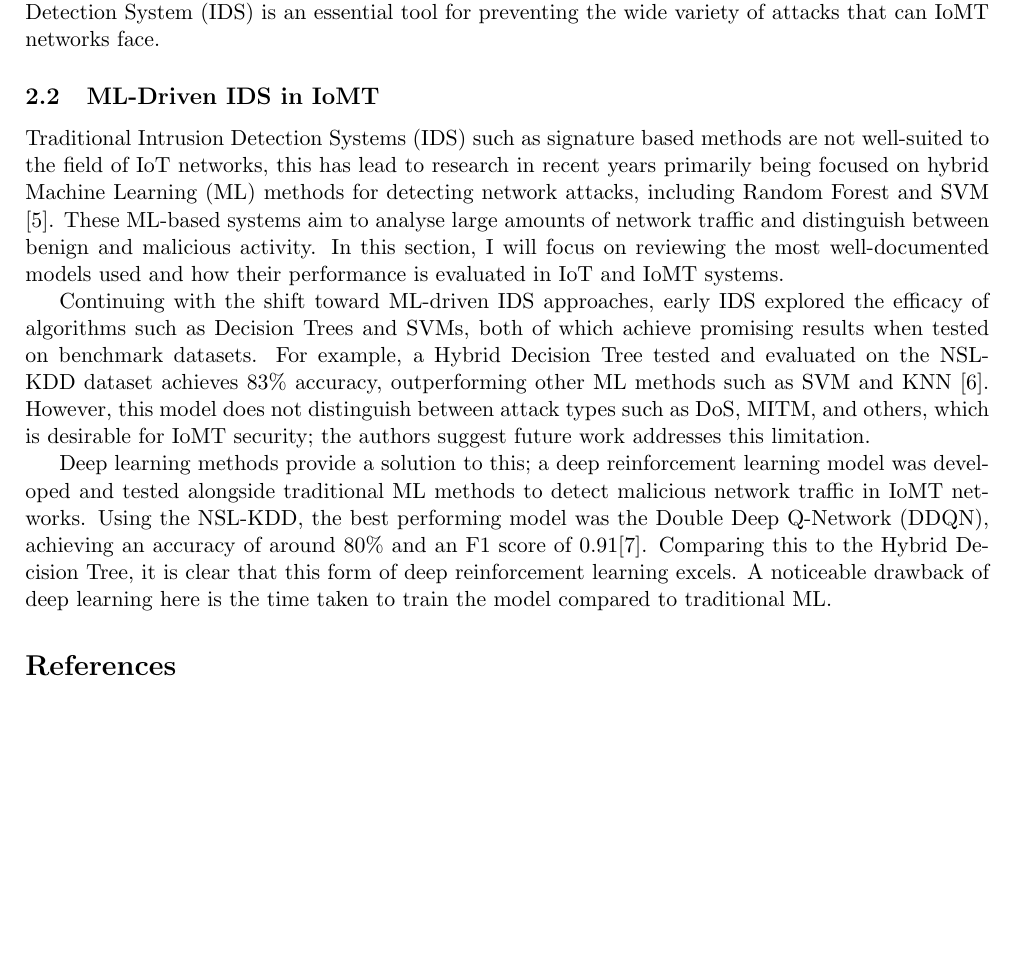
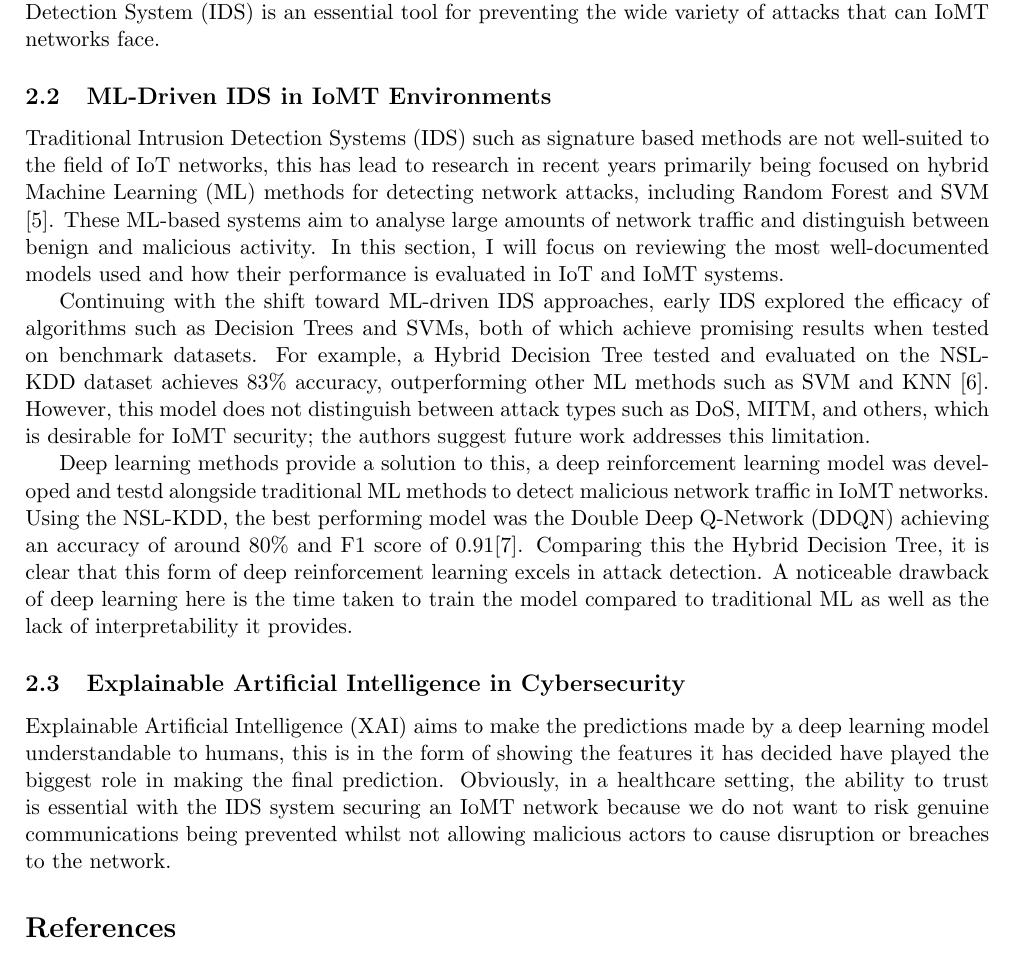
Before and after one commit to sssspppuud/Network-Intrusion-Detection-System-with-Explainable-Deep-Learning, a LaTeX document (Literature Review/main.tex): part of page 3 of 4, cut so that both start at the same text, the shorter picture padded with empty space. Compiled offline with pdfLaTeX.

Commit message:
Started XAI section of literature review

```diff
--- a/Literature Review/main.tex
+++ b/Literature Review/main.tex
@@ -102,13 +102,15 @@ Moving to the application layer, we find software vulnerabilities where cyber th
 
 The variety of areas that are vulnerable in these systems highlights the need for a more rigorous and trustworthy cybersecurity system to reduce the number of successful attacks. Effective Intrusion Detection System (IDS) is an essential tool for preventing the wide variety of attacks that can IoMT networks face.
 
-\subsection{ML-Driven IDS in IoMT}
+\subsection{ML-Driven IDS in IoMT Environments}
 Traditional Intrusion Detection Systems (IDS) such as signature based methods are not well-suited to the field of IoT networks, this has lead to research in recent years primarily being focused on hybrid Machine Learning (ML) methods for detecting network attacks, including Random Forest and SVM \cite{da2019internet}. These ML-based systems aim to analyse large amounts of network traffic and distinguish between benign and malicious activity. In this section, I will focus on reviewing the most well-documented models used and how their performance is evaluated in IoT and IoMT systems.
 
 Continuing with the shift toward ML-driven IDS approaches, early IDS explored the efficacy of algorithms such as Decision Trees and SVMs, both of which achieve promising results when tested on benchmark datasets. For example, a Hybrid Decision Tree tested and evaluated on the NSL-KDD dataset achieves 83\% accuracy, outperforming other ML methods such as SVM and KNN \cite{taghavinejad2020intrusion}. However, this model does not distinguish between attack types such as DoS, MITM, and others, which is desirable for IoMT security; the authors suggest future work addresses this limitation.
 
-Deep learning methods provide a solution to this; a deep reinforcement learning model was developed and tested alongside traditional ML methods to detect malicious network traffic in IoMT networks. Using the NSL-KDD, the best performing model was the Double Deep Q-Network (DDQN), achieving an accuracy of around 80\% and an F1 score of 0.91\cite{lopez2020application}. Comparing this to the Hybrid Decision Tree, it is clear that this form of deep reinforcement learning excels. A noticeable drawback of deep learning here is the time taken to train the model compared to traditional ML.
+Deep learning methods provide a solution to this, a deep reinforcement learning model was developed and testd alongside traditional ML methods to detect malicious network traffic in IoMT networks. Using the NSL-KDD, the best performing model was the Double Deep Q-Network (DDQN) achieving an accuracy of around 80\% and F1 score of 0.91\cite{lopez2020application}. Comparing this the Hybrid Decision Tree, it is clear that this form of deep reinforcement learning excels in attack detection. A noticeable drawback of deep learning here is the time taken to train the model compared to traditional ML as well as the lack of interpretability it provides.
 
+\subsection{Explainable Artificial Intelligence in Cybersecurity}
+Explainable Artificial Intelligence (XAI) aims to make the predictions made by a deep learning model understandable to humans, this is in the form of showing the features it has decided have played the biggest role in making the final prediction. Obviously, in a healthcare setting, the ability to trust is essential with the IDS system securing an IoMT network because we do not want to risk genuine communications being prevented whilst not allowing malicious actors to cause disruption or breaches to the network.
 
 
 \bibliographystyle{IEEEtran}
```
Also changed, not shown: Literature Review/main.pdf, 1 other file.
